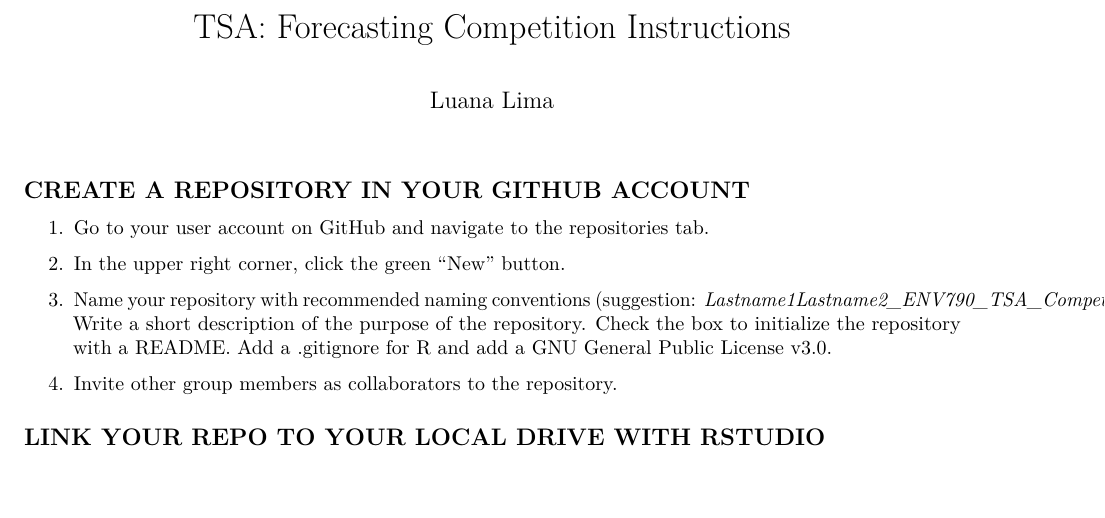
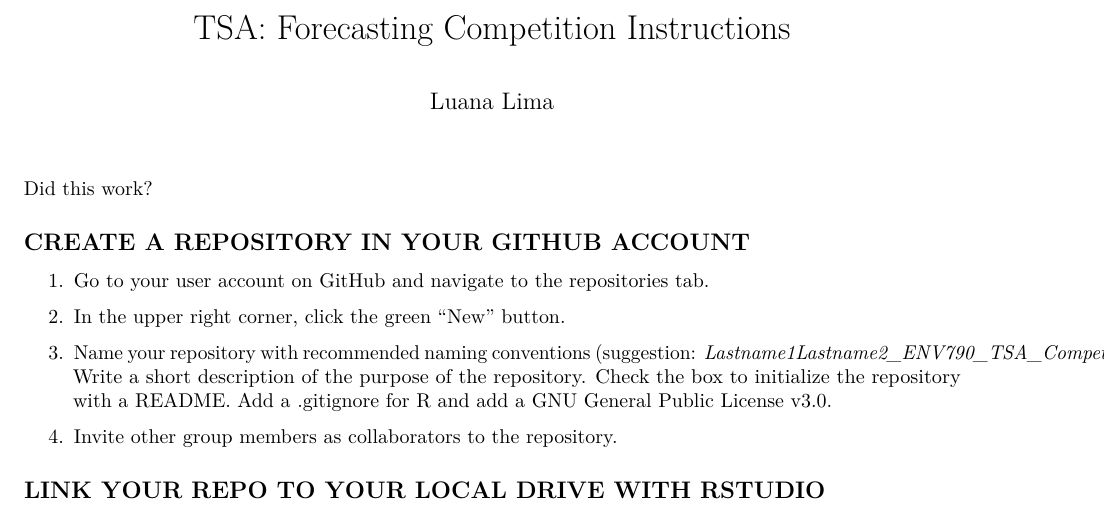
Before and after one commit to yuxiang87/KarenYuxiang_ENV790_TSA_Competition_S2023, an R Markdown document (Competition/Competition_Intructions.Rmd): part of page 1 of 2, cut so that both start at the same text, the shorter picture padded with empty space. Rendered offline with R 4.5, knitr and Pandoc, then LaTeX, with nearby package versions.

Commit message:
did this work?

```diff
--- a/Competition/Competition_Intructions.Rmd
+++ b/Competition/Competition_Intructions.Rmd
@@ -8,6 +8,8 @@ editor_options:
   markdown:
     wrap: sentence
 ---
+
+Did this work?
 
 ## CREATE A REPOSITORY IN YOUR GITHUB ACCOUNT
 
```
